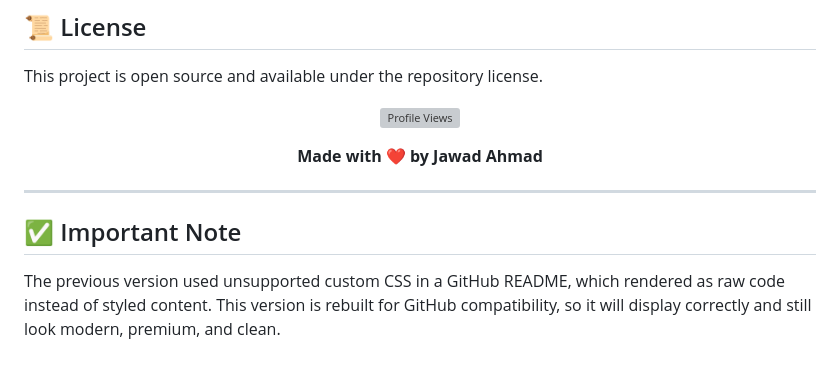
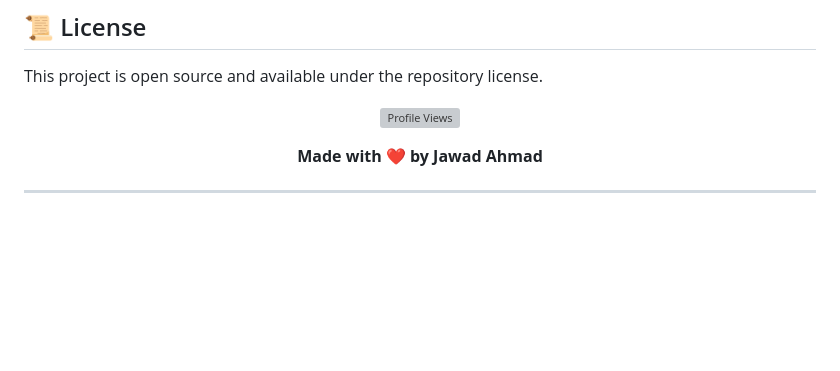
Before and after one commit to jawadahmadliaqat-dot/CineFetch-Pro, a Markdown page: README.md, the part around the change. GitHub-like rendering; blank space fills up the shorter version; grey boxes are pictures that could not be loaded.

Commit message:
Update README to remove outdated CSS note
Removed important note about previous unsupported CSS.

```diff
--- a/README.md
+++ b/README.md
@@ -205,7 +205,3 @@ This project is open source and available under the repository license.
 </p>
 
 ---
-
-## ✅ Important Note
-
-The previous version used unsupported custom CSS in a GitHub README, which rendered as raw code instead of styled content. This version is rebuilt for GitHub compatibility, so it will display correctly and still look modern, premium, and clean.
```
